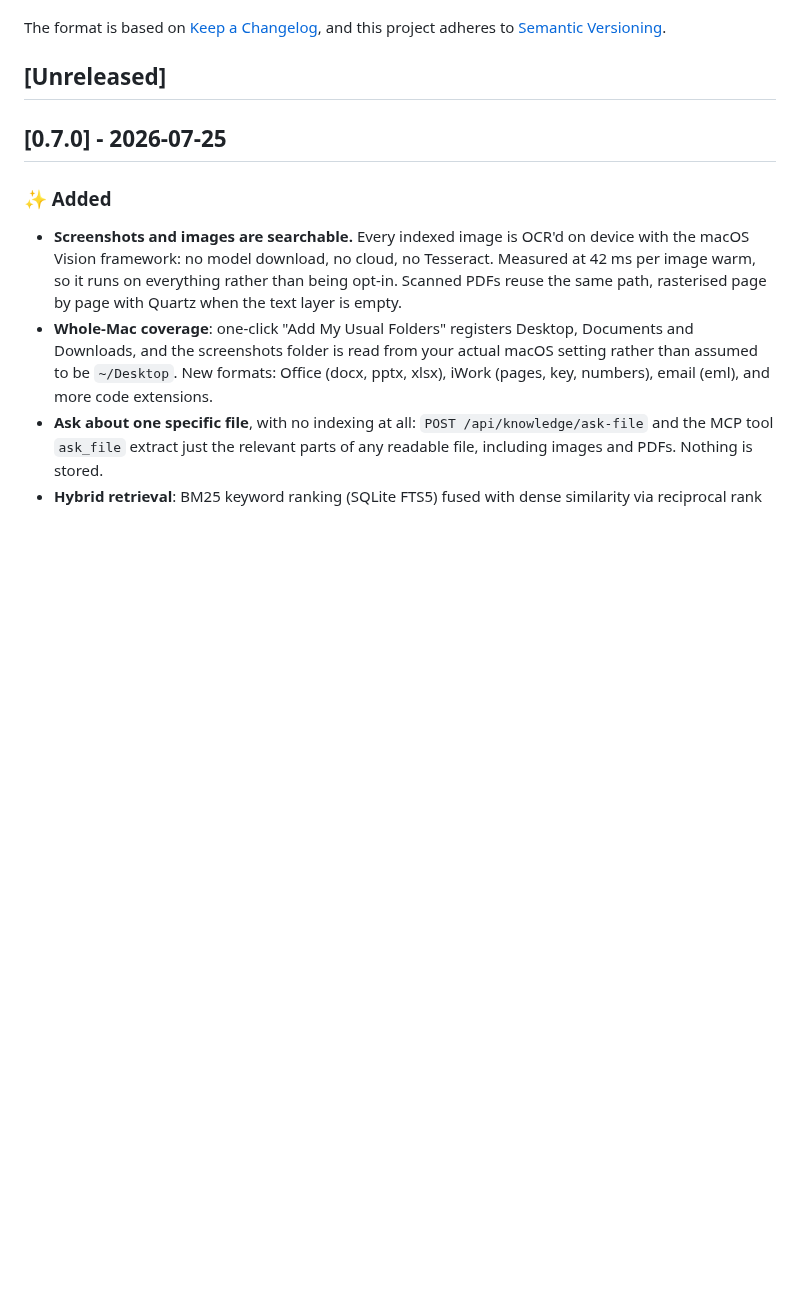
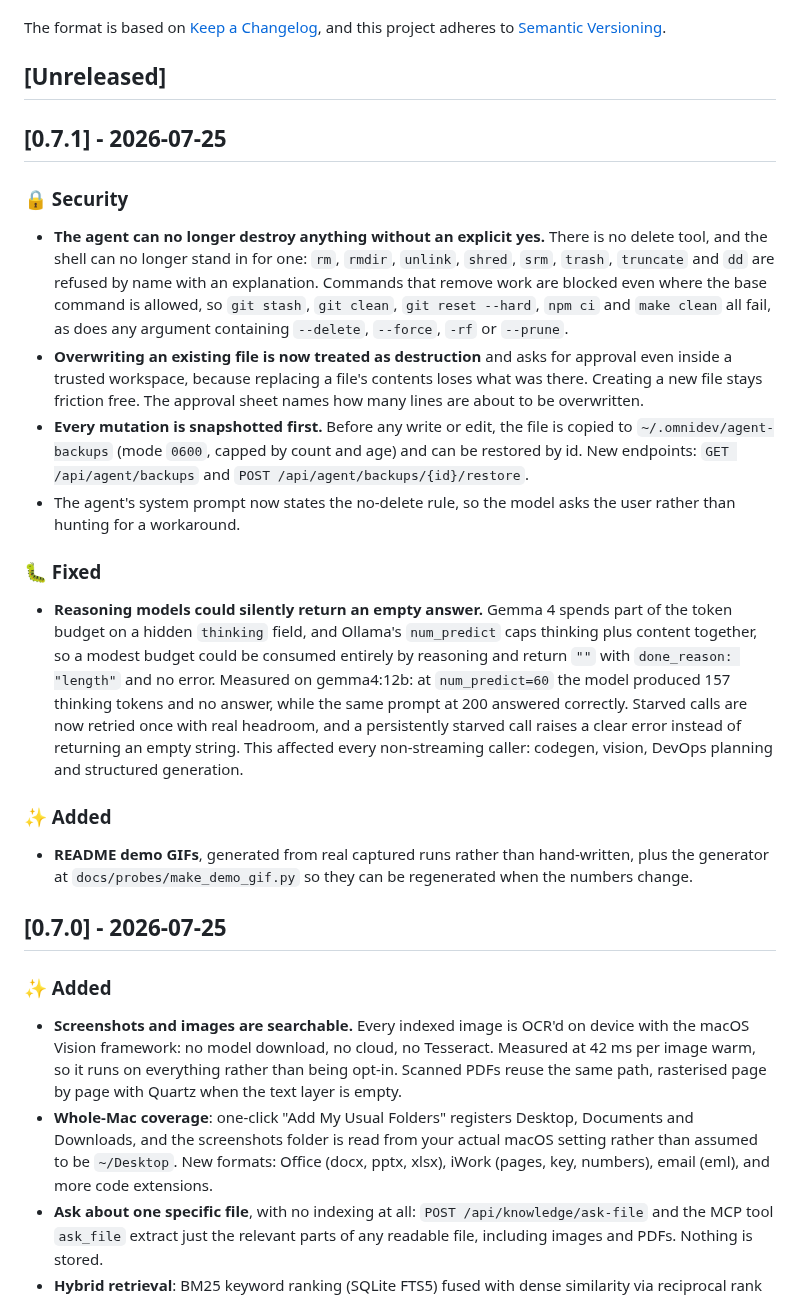
Before and after one commit to himanshu748/omnidev, a Markdown page: CHANGELOG.md, the part around one of its changes. Rendered like a GitHub page; blank space fills up the shorter version.

```diff
--- a/CHANGELOG.md
+++ b/CHANGELOG.md
@@ -5,6 +5,20 @@ All notable changes to this project will be documented in this file.
 The format is based on [Keep a Changelog](https://keepachangelog.com/en/1.1.0/), and this project adheres to [Semantic Versioning](https://semver.org/spec/v2.0.0.html).
 
 ## [Unreleased]
+
+## [0.7.1] - 2026-07-25
+
+### 🔒 Security
+- **The agent can no longer destroy anything without an explicit yes.** There is no delete tool, and the shell can no longer stand in for one: `rm`, `rmdir`, `unlink`, `shred`, `srm`, `trash`, `truncate` and `dd` are refused by name with an explanation. Commands that remove work are blocked even where the base command is allowed, so `git stash`, `git clean`, `git reset --hard`, `npm ci` and `make clean` all fail, as does any argument containing `--delete`, `--force`, `-rf` or `--prune`.
+- **Overwriting an existing file is now treated as destruction** and asks for approval even inside a trusted workspace, because replacing a file's contents loses what was there. Creating a new file stays friction free. The approval sheet names how many lines are about to be overwritten.
+- **Every mutation is snapshotted first.** Before any write or edit, the file is copied to `~/.omnidev/agent-backups` (mode `0600`, capped by count and age) and can be restored by id. New endpoints: `GET /api/agent/backups` and `POST /api/agent/backups/{id}/restore`.
+- The agent's system prompt now states the no-delete rule, so the model asks the user rather than hunting for a workaround.
+
+### 🐛 Fixed
+- **Reasoning models could silently return an empty answer.** Gemma 4 spends part of the token budget on a hidden `thinking` field, and Ollama's `num_predict` caps thinking plus content together, so a modest budget could be consumed entirely by reasoning and return `""` with `done_reason: "length"` and no error. Measured on gemma4:12b: at `num_predict=60` the model produced 157 thinking tokens and no answer, while the same prompt at 200 answered correctly. Starved calls are now retried once with real headroom, and a persistently starved call raises a clear error instead of returning an empty string. This affected every non-streaming caller: codegen, vision, DevOps planning and structured generation.
+
+### ✨ Added
+- **README demo GIFs**, generated from real captured runs rather than hand-written, plus the generator at `docs/probes/make_demo_gif.py` so they can be regenerated when the numbers change.
 
 ## [0.7.0] - 2026-07-25
 
```
Also changed, not shown: other parts of CHANGELOG.md (+31 -31 lines), README.md (+48 -34 lines), docs/API.md (+16 -7 lines), docs/demo-agent.gif (added), docs/demo.gif (added), 9 other files.
